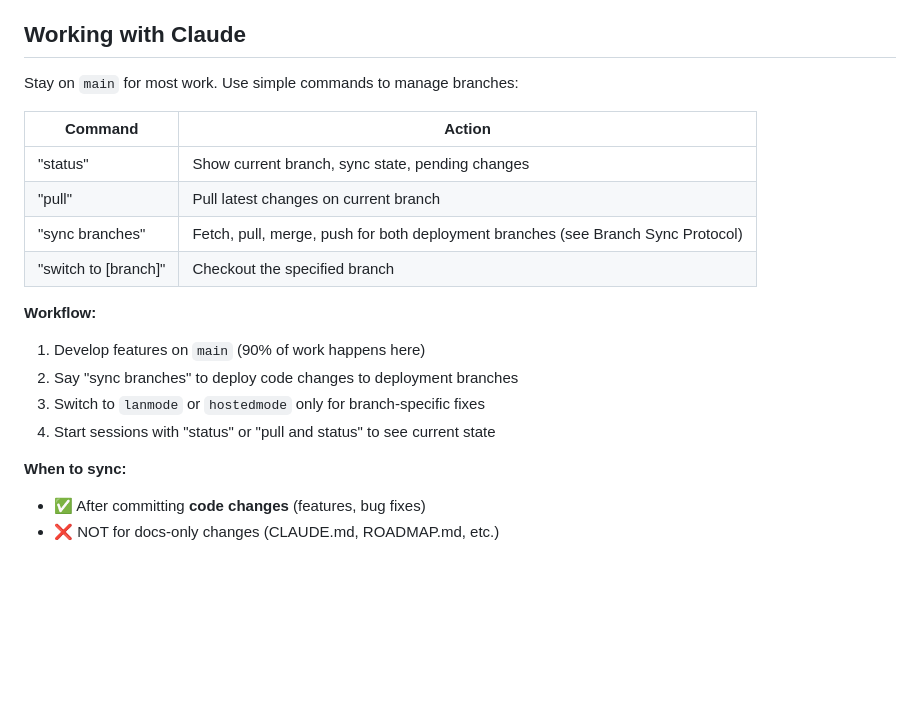
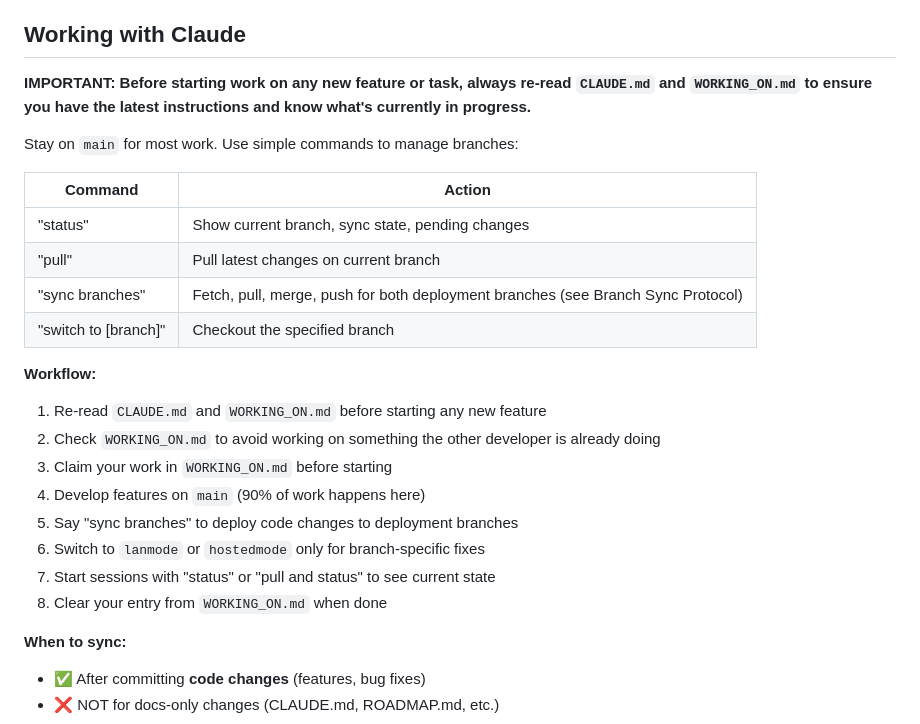
Before and after one commit to stevencheist/HamTabv1, a Markdown page: CLAUDE.md, the part around the change. Rendered like a GitHub page; blank space fills up the shorter version.

```diff
--- a/CLAUDE.md
+++ b/CLAUDE.md
@@ -272,6 +272,8 @@ HamTab has users worldwide, including the EU. Privacy and GDPR compliance are ma
 
 ## Working with Claude
 
+**IMPORTANT: Before starting work on any new feature or task, always re-read `CLAUDE.md` and `WORKING_ON.md` to ensure you have the latest instructions and know what's currently in progress.**
+
 Stay on `main` for most work. Use simple commands to manage branches:
 
 | Command | Action |
@@ -282,10 +284,14 @@ Stay on `main` for most work. Use simple commands to manage branches:
 | "switch to [branch]" | Checkout the specified branch |
 
 **Workflow:**
-1. Develop features on `main` (90% of work happens here)
-2. Say "sync branches" to deploy code changes to deployment branches
-3. Switch to `lanmode` or `hostedmode` only for branch-specific fixes
-4. Start sessions with "status" or "pull and status" to see current state
+1. Re-read `CLAUDE.md` and `WORKING_ON.md` before starting any new feature
+2. Check `WORKING_ON.md` to avoid working on something the other developer is already doing
+3. Claim your work in `WORKING_ON.md` before starting
+4. Develop features on `main` (90% of work happens here)
+5. Say "sync branches" to deploy code changes to deployment branches
+6. Switch to `lanmode` or `hostedmode` only for branch-specific fixes
+7. Start sessions with "status" or "pull and status" to see current state
+8. Clear your entry from `WORKING_ON.md` when done
 
 **When to sync:**
 - ✅ After committing **code changes** (features, bug fixes)
```
Also changed, not shown: WORKING_ON.md (added, +26 -0 lines).
